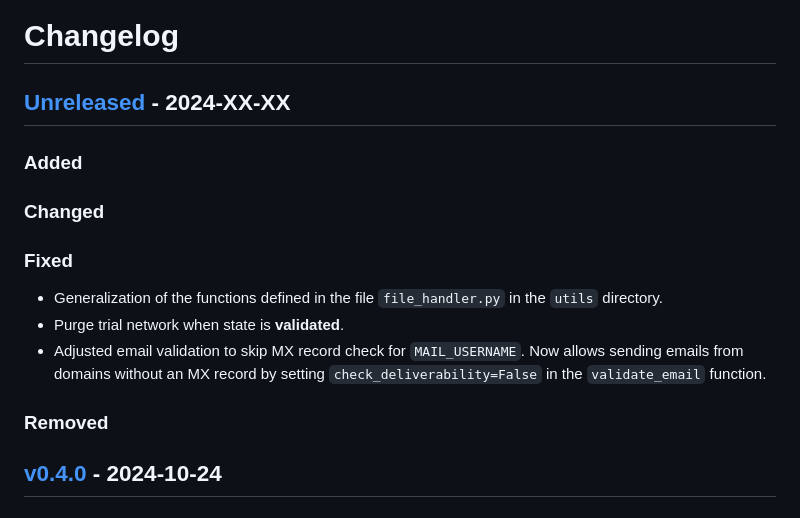
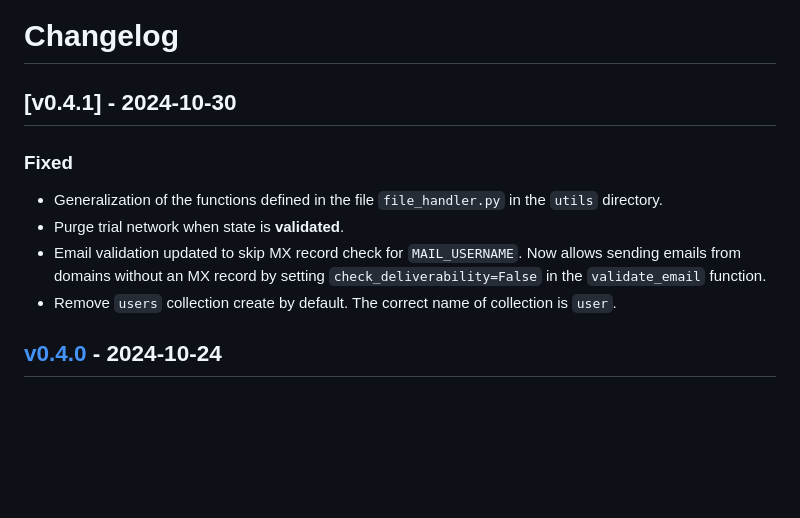
Before and after one commit to 6G-SANDBOX/TNLCM, a Markdown page: CHANGELOG.md, the part around the change. GitHub-like rendering; blank space fills up the shorter version.

Commit message:
New release v0.4.1

```diff
--- a/CHANGELOG.md
+++ b/CHANGELOG.md
@@ -1,18 +1,13 @@
 # Changelog
 
-## [Unreleased] - 2024-XX-XX
-
-### Added
-
-### Changed
+## [v0.4.1] - 2024-10-30
 
 ### Fixed
 
 - Generalization of the functions defined in the file `file_handler.py` in the `utils` directory.
 - Purge trial network when state is **validated**.
-- Adjusted email validation to skip MX record check for `MAIL_USERNAME`. Now allows sending emails from domains without an MX record by setting `check_deliverability=False` in the `validate_email` function.
-
-### Removed
+- Email validation updated to skip MX record check for `MAIL_USERNAME`. Now allows sending emails from domains without an MX record by setting `check_deliverability=False` in the `validate_email` function.
+- Remove `users` collection create by default. The correct name of collection is `user`.
 
 ## [v0.4.0] - 2024-10-24
 
```
